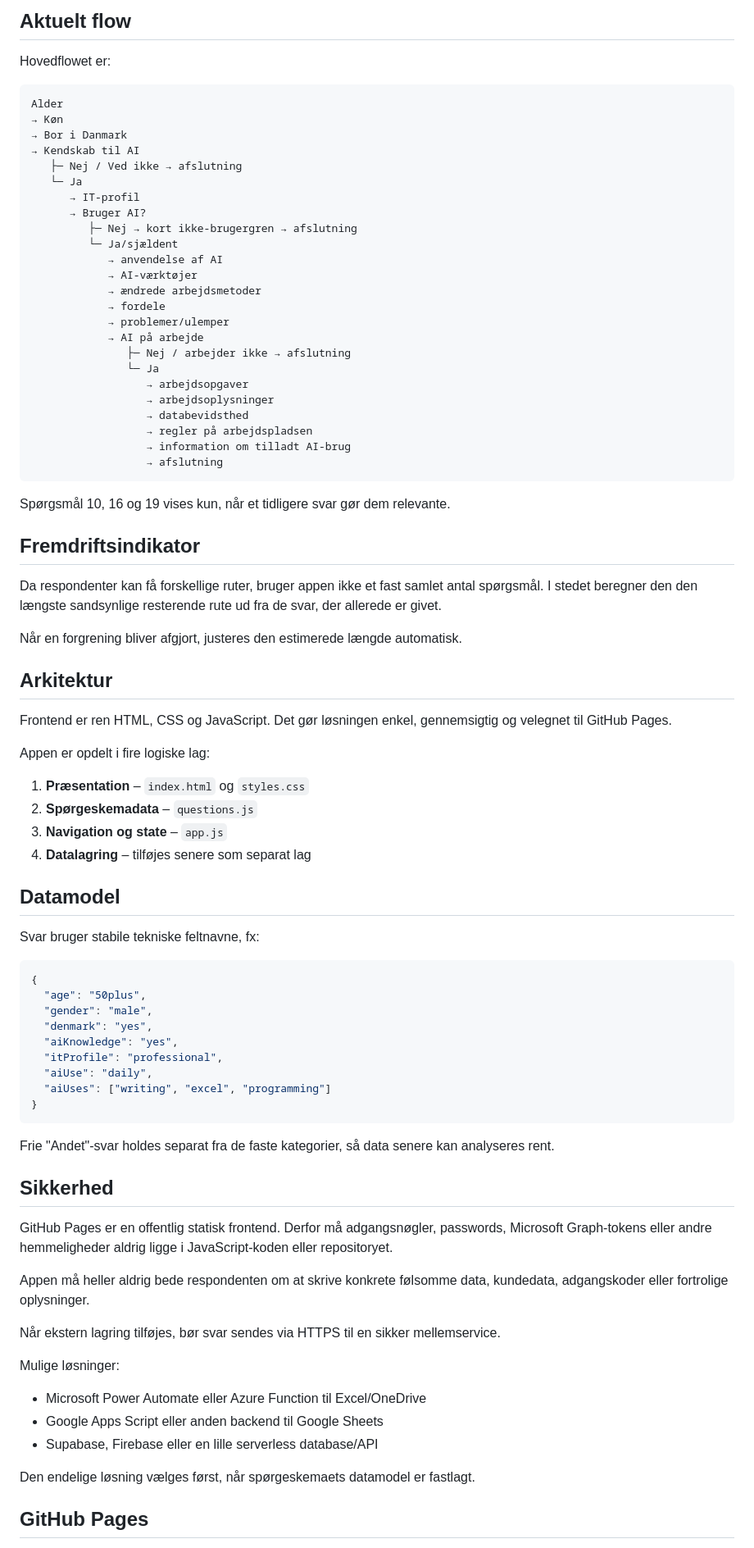
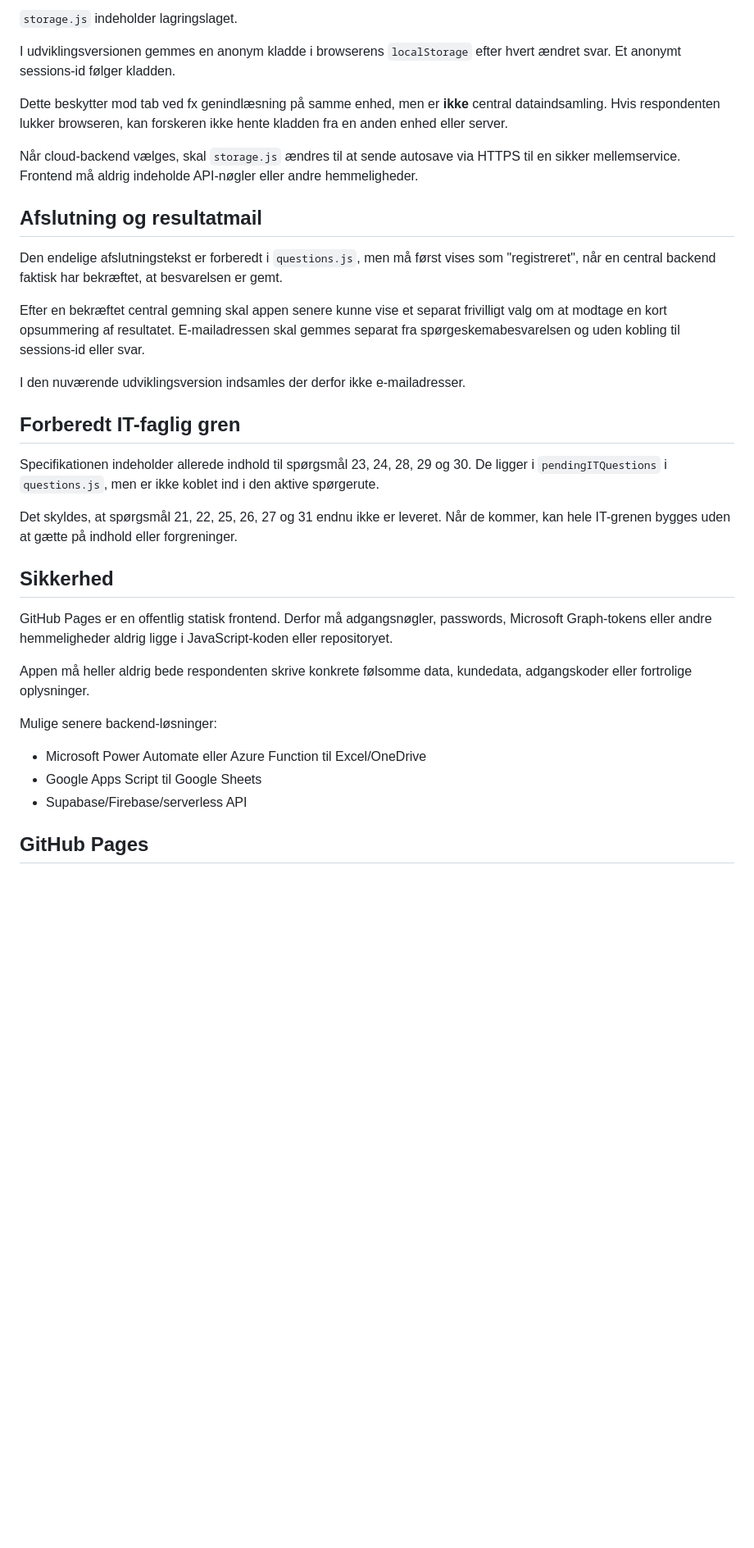
Before and after one commit to Ronnykisbye/Sporgeskema, a Markdown page: README.md, the part around one of its changes. Shown at 82% size. Drawn GitHub-style; blank space fills up the shorter version.

Commit message:
Opdater README med nye spørgsmål og autosave

````diff
--- a/README.md
+++ b/README.md
@@ -102,87 +90,37 @@ Muligheder som logisk ikke bør kombineres med andre svar, eksempelvis "Ved ikke
 
-## Aktuelt flow
+`storage.js` indeholder lagringslaget.
 
-Hovedflowet er:
+I udviklingsversionen gemmes en anonym kladde i browserens `localStorage` efter hvert ændret svar. Et anonymt sessions-id følger kladden.
 
-```text
-Alder
-→ Køn
-→ Bor i Danmark
-→ Kendskab til AI
-   ├─ Nej / Ved ikke → afslutning
-   └─ Ja
-      → IT-profil
-      → Bruger AI?
-         ├─ Nej → kort ikke-brugergren → afslutning
-         └─ Ja/sjældent
-            → anvendelse af AI
-            → AI-værktøjer
-            → ændrede arbejdsmetoder
-            → fordele
-            → problemer/ulemper
-            → AI på arbejde
-               ├─ Nej / arbejder ikke → afslutning
-               └─ Ja
-                  → arbejdsopgaver
-                  → arbejdsoplysninger
-                  → databevidsthed
-                  → regler på arbejdspladsen
-                  → information om tilladt AI-brug
-                  → afslutning
-```
+Dette beskytter mod tab ved fx genindlæsning på samme enhed, men er **ikke** central dataindsamling. Hvis respondenten lukker browseren, kan forskeren ikke hente kladden fra en anden enhed eller server.
 
-Spørgsmål 10, 16 og 19 vises kun, når et tidligere svar gør dem relevante.
+Når cloud-backend vælges, skal `storage.js` ændres til at sende autosave via HTTPS til en sikker mellemservice. Frontend må aldrig indeholde API-nøgler eller andre hemmeligheder.
 
-## Fremdriftsindikator
+## Afslutning og resultatmail
 
-Da respondenter kan få forskellige ruter, bruger appen ikke et fast samlet antal spørgsmål. I stedet beregner den den længste sandsynlige resterende rute ud fra de svar, der allerede er givet.
+Den endelige afslutningstekst er forberedt i `questions.js`, men må først vises som "registreret", når en central backend faktisk har bekræftet, at besvarelsen er gemt.
 
-Når en forgrening bliver afgjort, justeres den estimerede længde automatisk.
+Efter en bekræftet central gemning skal appen senere kunne vise et separat frivilligt valg om at modtage en kort opsummering af resultatet. E-mailadressen skal gemmes separat fra spørgeskemabesvarelsen og uden kobling til sessions-id eller svar.
 
-## Arkitektur
+I den nuværende udviklingsversion indsamles der derfor ikke e-mailadresser.
 
-Frontend er ren HTML, CSS og JavaScript. Det gør løsningen enkel, gennemsigtig og velegnet til GitHub Pages.
+## Forberedt IT-faglig gren
 
-Appen er opdelt i fire logiske lag:
+Specifikationen indeholder allerede indhold til spørgsmål 23, 24, 28, 29 og 30. De ligger i `pendingITQuestions` i `questions.js`, men er ikke koblet ind i den aktive spørgerute.
 
-1. **Præsentation** – `index.html` og `styles.css`
-2. **Spørgeskemadata** – `questions.js`
-3. **Navigation og state** – `app.js`
-4. **Datalagring** – tilføjes senere som separat lag
-
-## Datamodel
-
-Svar bruger stabile tekniske feltnavne, fx:
-
-```json
-{
-  "age": "50plus",
-  "gender": "male",
-  "denmark": "yes",
-  "aiKnowledge": "yes",
-  "itProfile": "professional",
-  "aiUse": "daily",
-  "aiUses": ["writing", "excel", "programming"]
-}
-```
-
-Frie "Andet"-svar holdes separat fra de faste kategorier, så data senere kan analyseres rent.
+Det skyldes, at spørgsmål 21, 22, 25, 26, 27 og 31 endnu ikke er leveret. Når de kommer, kan hele IT-grenen bygges uden at gætte på indhold eller forgreninger.
 
 ## Sikkerhed
 
 GitHub Pages er en offentlig statisk frontend. Derfor må adgangsnøgler, passwords, Microsoft Graph-tokens eller andre hemmeligheder aldrig ligge i JavaScript-koden eller repositoryet.
 
-Appen må heller aldrig bede respondenten om at skrive konkrete følsomme data, kundedata, adgangskoder eller fortrolige oplysninger.
+Appen må heller aldrig bede respondenten skrive konkrete følsomme data, kundedata, adgangskoder eller fortrolige oplysninger.
 
-Når ekstern lagring tilføjes, bør svar sendes via HTTPS til en sikker mellemservice.
-
-Mulige løsninger:
+Mulige senere backend-løsninger:
 
 - Microsoft Power Automate eller Azure Function til Excel/OneDrive
-- Google Apps Script eller anden backend til Google Sheets
-- Supabase, Firebase eller en lille serverless database/API
-
-Den endelige løsning vælges først, når spørgeskemaets datamodel er fastlagt.
+- Google Apps Script til Google Sheets
+- Supabase/Firebase/serverless API
 
 ## GitHub Pages
 
````
Also changed, not shown: other parts of README.md (+45 -55 lines).
